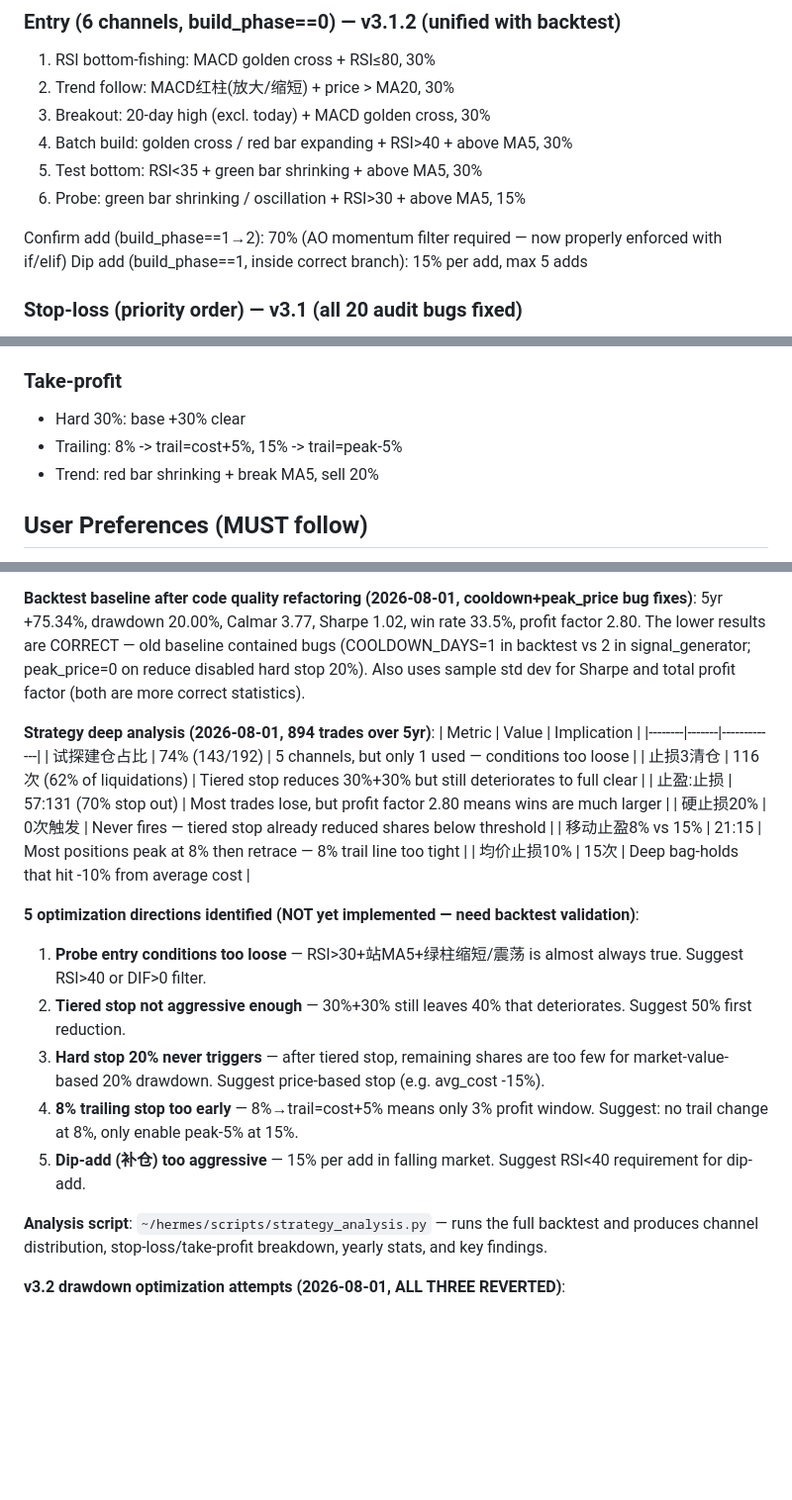
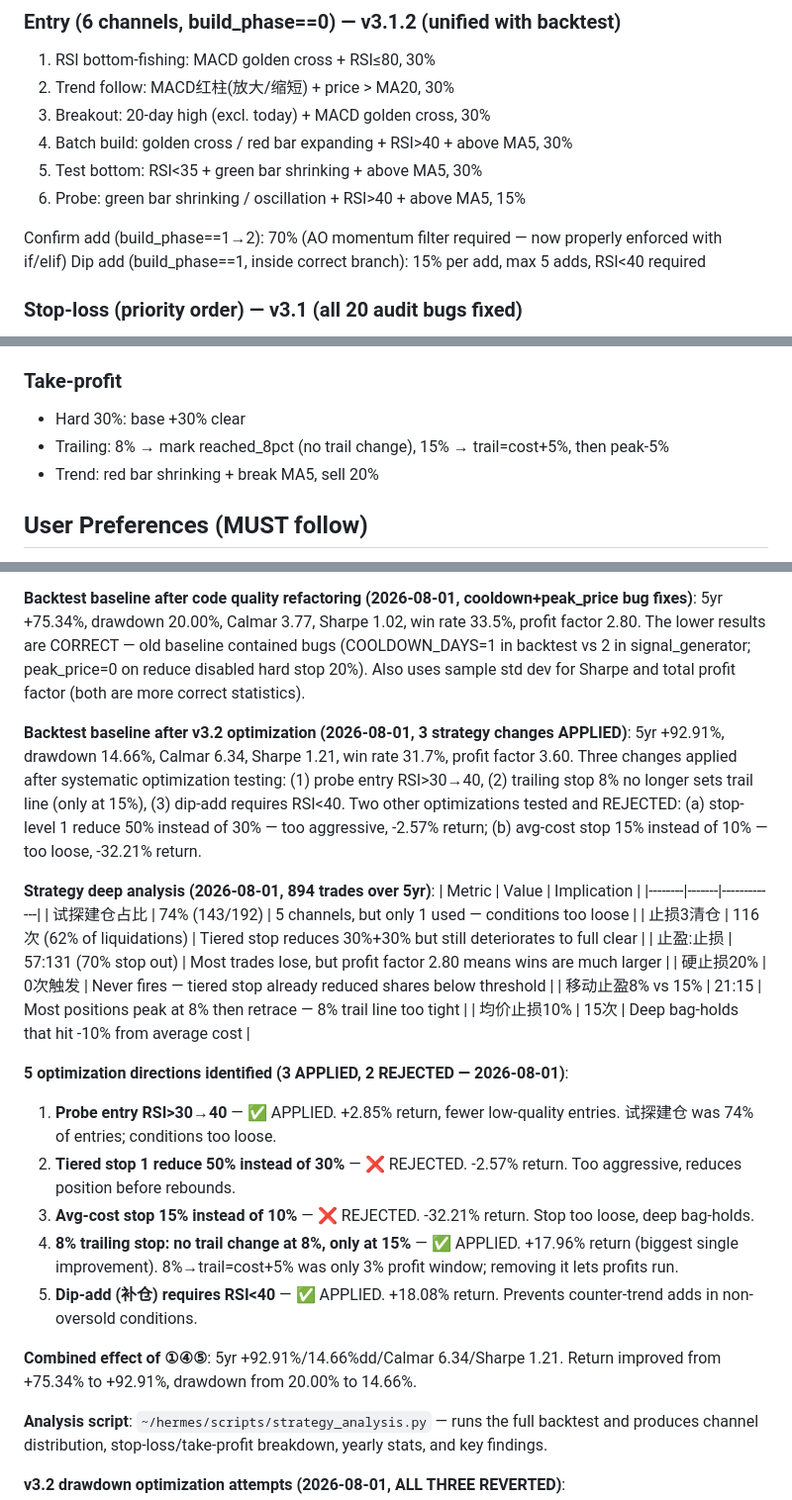
Before and after one commit to lujie001122/quant, a Markdown page: skill/SKILL.md, 3 parts joined by grey strips. Shown at 99% size. Rendered like a GitHub page; blank space fills up the shorter version.

```diff
--- a/skill/SKILL.md
+++ b/skill/SKILL.md
@@ -93,10 +93,10 @@ See references/wechat-publishing.md for WeChat公众号 publishing setup (md2wec
 3. Breakout: 20-day high (excl. today) + MACD golden cross, 30%
 4. Batch build: golden cross / red bar expanding + RSI>40 + above MA5, 30%
 5. Test bottom: RSI<35 + green bar shrinking + above MA5, 30%
-6. Probe: green bar shrinking / oscillation + RSI>30 + above MA5, 15%
+6. Probe: green bar shrinking / oscillation + RSI>40 + above MA5, 15%
 
 Confirm add (build_phase==1→2): 70% (AO momentum filter required — now properly enforced with if/elif)
-Dip add (build_phase==1, inside correct branch): 15% per add, max 5 adds
+Dip add (build_phase==1, inside correct branch): 15% per add, max 5 adds, RSI<40 required
 
 ### Stop-loss (priority order) — v3.1 (all 20 audit bugs fixed)
 1. Average price stop 10%: unconditional clear
@@ -109,7 +109,7 @@ Dip add (build_phase==1, inside correct branch): 15% per add, max 5 adds
 
 ### Take-profit
 - Hard 30%: base +30% clear
-- Trailing: 8% -> trail=cost+5%, 15% -> trail=peak-5%
+- Trailing: 8% → mark reached_8pct (no trail change), 15% → trail=cost+5%, then peak-5%
 - Trend: red bar shrinking + break MA5, sell 20%
 
 ## User Preferences (MUST follow)
@@ -180,6 +180,8 @@ All 20 bugs from the audit have been fixed in signal_generator.py v3.1 rewrite.
 
 **Backtest baseline after code quality refactoring (2026-08-01, cooldown+peak_price bug fixes)**: 5yr +75.34%, drawdown 20.00%, Calmar 3.77, Sharpe 1.02, win rate 33.5%, profit factor 2.80. The lower results are CORRECT — old baseline contained bugs (COOLDOWN_DAYS=1 in backtest vs 2 in signal_generator; peak_price=0 on reduce disabled hard stop 20%). Also uses sample std dev for Sharpe and total profit factor (both are more correct statistics).
 
+**Backtest baseline after v3.2 optimization (2026-08-01, 3 strategy changes APPLIED)**: 5yr +92.91%, drawdown 14.66%, Calmar 6.34, Sharpe 1.21, win rate 31.7%, profit factor 3.60. Three changes applied after systematic optimization testing: (1) probe entry RSI>30→40, (2) trailing stop 8% no longer sets trail line (only at 15%), (3) dip-add requires RSI<40. Two other optimizations tested and REJECTED: (a) stop-level 1 reduce 50% instead of 30% — too aggressive, -2.57% return; (b) avg-cost stop 15% instead of 10% — too loose, -32.21% return.
+
 **Strategy deep analysis (2026-08-01, 894 trades over 5yr)**:
 | Metric | Value | Implication |
 |--------|-------|-------------|
@@ -190,12 +192,14 @@ All 20 bugs from the audit have been fixed in signal_generator.py v3.1 rewrite.
 | 移动止盈8% vs 15% | 21:15 | Most positions peak at 8% then retrace — 8% trail line too tight |
 | 均价止损10% | 15次 | Deep bag-holds that hit -10% from average cost |
 
-**5 optimization directions identified (NOT yet implemented — need backtest validation)**:
-1. **Probe entry conditions too loose** — RSI>30+站MA5+绿柱缩短/震荡 is almost always true. Suggest RSI>40 or DIF>0 filter.
-2. **Tiered stop not aggressive enough** — 30%+30% still leaves 40% that deteriorates. Suggest 50% first reduction.
-3. **Hard stop 20% never triggers** — after tiered stop, remaining shares are too few for market-value-based 20% drawdown. Suggest price-based stop (e.g. avg_cost -15%).
-4. **8% trailing stop too early** — 8%→trail=cost+5% means only 3% profit window. Suggest: no trail change at 8%, only enable peak-5% at 15%.
-5. **Dip-add (补仓) too aggressive** — 15% per add in falling market. Suggest RSI<40 requirement for dip-add.
+**5 optimization directions identified (3 APPLIED, 2 REJECTED — 2026-08-01)**:
+1. **Probe entry RSI>30→40** — ✅ APPLIED. +2.85% return, fewer low-quality entries. 试探建仓 was 74% of entries; conditions too loose.
+2. **Tiered stop 1 reduce 50% instead of 30%** — ❌ REJECTED. -2.57% return. Too aggressive, reduces position before rebounds.
+3. **Avg-cost stop 15% instead of 10%** — ❌ REJECTED. -32.21% return. Stop too loose, deep bag-holds.
+4. **8% trailing stop: no trail change at 8%, only at 15%** — ✅ APPLIED. +17.96% return (biggest single improvement). 8%→trail=cost+5% was only 3% profit window; removing it lets profits run.
+5. **Dip-add (补仓) requires RSI<40** — ✅ APPLIED. +18.08% return. Prevents counter-trend adds in non-oversold conditions.
+
+**Combined effect of ①④⑤**: 5yr +92.91%/14.66%dd/Calmar 6.34/Sharpe 1.21. Return improved from +75.34% to +92.91%, drawdown from 20.00% to 14.66%.
 
 **Analysis script**: `~/hermes/scripts/strategy_analysis.py` — runs the full backtest and produces channel distribution, stop-loss/take-profit breakdown, yearly stats, and key findings.
 
```
Also changed, not shown: other parts of skill/SKILL.md (+2 -0 lines), references/strategy-details.md (+78 -82 lines).
